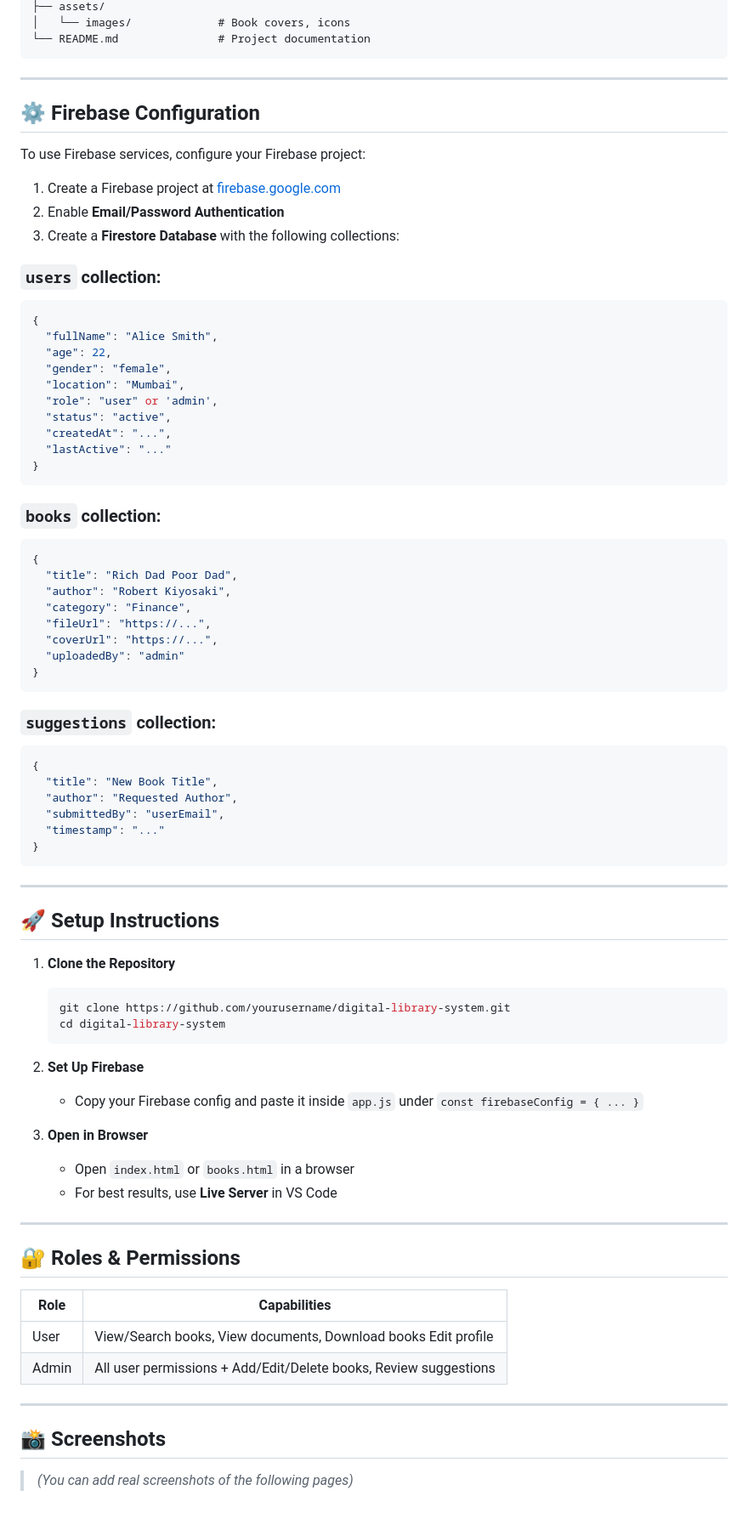
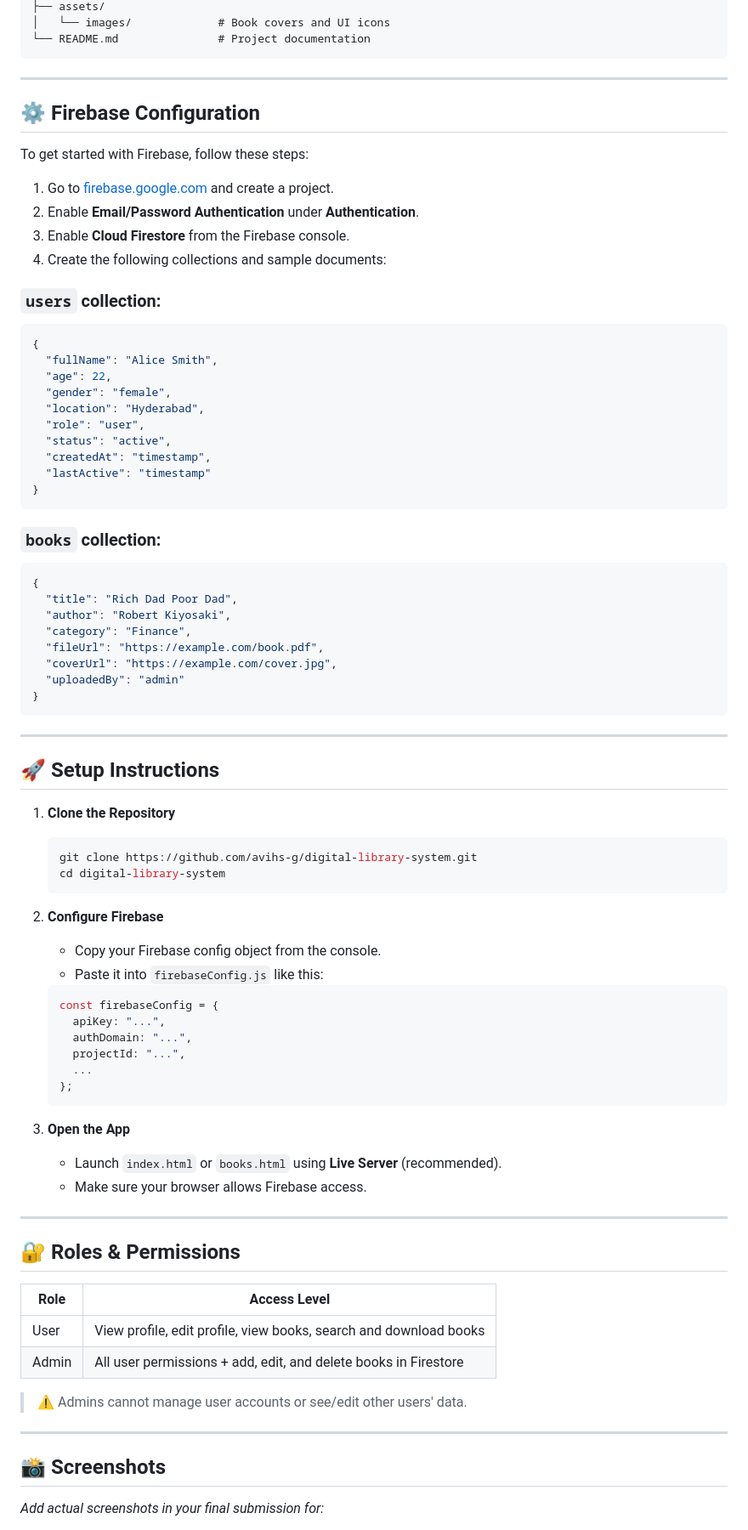
Before and after one commit to Avihs-G/digital-library-system, a Markdown page: README.md, the part around one of its changes. Shown at 85% size. Rendered like a GitHub page.

````diff
--- a/README.md
+++ b/README.md
@@ -87,5 +99,5 @@ digital-library-system/
 ├── assets/
-│   └── images/             # Book covers, icons
+│   └── images/             # Book covers and UI icons
 └── README.md               # Project documentation
 ```
 
@@ -93,11 +105,12 @@ digital-library-system/
 
 ## ⚙️ Firebase Configuration
 
-To use Firebase services, configure your Firebase project:
+To get started with Firebase, follow these steps:
 
-1. Create a Firebase project at [firebase.google.com](https://firebase.google.com)
-2. Enable **Email/Password Authentication**
-3. Create a **Firestore Database** with the following collections:
+1. Go to [firebase.google.com](https://firebase.google.com) and create a project.
+2. Enable **Email/Password Authentication** under **Authentication**.
+3. Enable **Cloud Firestore** from the Firebase console.
+4. Create the following collections and sample documents:
 
 ### `users` collection:
 ```json
@@ -105,11 +118,11 @@ To use Firebase services, configure your Firebase project:
   "fullName": "Alice Smith",
   "age": 22,
   "gender": "female",
-  "location": "Mumbai",
-  "role": "user" or 'admin',
+  "location": "Hyderabad",
+  "role": "user",
   "status": "active",
-  "createdAt": "...",
-  "lastActive": "..."
+  "createdAt": "timestamp",
+  "lastActive": "timestamp"
 }
 ```
 
@@ -119,19 +132,9 @@ To use Firebase services, configure your Firebase project:
   "title": "Rich Dad Poor Dad",
   "author": "Robert Kiyosaki",
   "category": "Finance",
-  "fileUrl": "https://...",
-  "coverUrl": "https://...",
+  "fileUrl": "https://example.com/book.pdf",
+  "coverUrl": "https://example.com/cover.jpg",
   "uploadedBy": "admin"
-}
-```
-
-### `suggestions` collection:
-```json
-{
-  "title": "New Book Title",
-  "author": "Requested Author",
-  "submittedBy": "userEmail",
-  "timestamp": "..."
 }
 ```
 
@@ -141,29 +144,40 @@ To use Firebase services, configure your Firebase project:
 
 1. **Clone the Repository**
    ```bash
-   git clone https://github.com/yourusername/digital-library-system.git
+   git clone https://github.com/avihs-g/digital-library-system.git
    cd digital-library-system
    ```
 
-2. **Set Up Firebase**
-   - Copy your Firebase config and paste it inside `app.js` under `const firebaseConfig = { ... }`
+2. **Configure Firebase**
+   - Copy your Firebase config object from the console.
+   - Paste it into `firebaseConfig.js` like this:
+   ```js
+   const firebaseConfig = {
+     apiKey: "...",
+     authDomain: "...",
+     projectId: "...",
+     ...
+   };
+   ```
 
-3. **Open in Browser**
-   - Open `index.html` or `books.html` in a browser
-   - For best results, use **Live Server** in VS Code
+3. **Open the App**
+   - Launch `index.html` or `books.html` using **Live Server** (recommended).
+   - Make sure your browser allows Firebase access.
 
 ---
 
 ## 🔐 Roles & Permissions
 
-| Role   | Capabilities                                                     |
-|--------|------------------------------------------------------------------|
-| User   | View/Search books, View documents, Download books Edit profile   |
-| Admin  | All user permissions + Add/Edit/Delete books, Review suggestions|
+| Role   | Access Level                                                                 |
+|--------|------------------------------------------------------------------------------|
+| User   | View profile, edit profile, view books, search and download books            |
+| Admin  | All user permissions + add, edit, and delete books in Firestore             |
+
+> ⚠️ Admins cannot manage user accounts or see/edit other users' data.
 
 ---
 
 ## 📸 Screenshots
 
-> *(You can add real screenshots of the following pages)*
+*Add actual screenshots in your final submission for:*
 
````
Also changed, not shown: other parts of README.md (+69 -65 lines).
